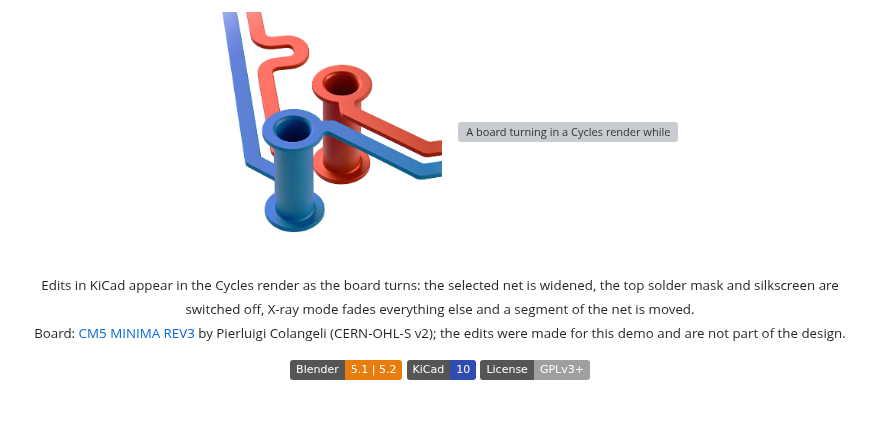
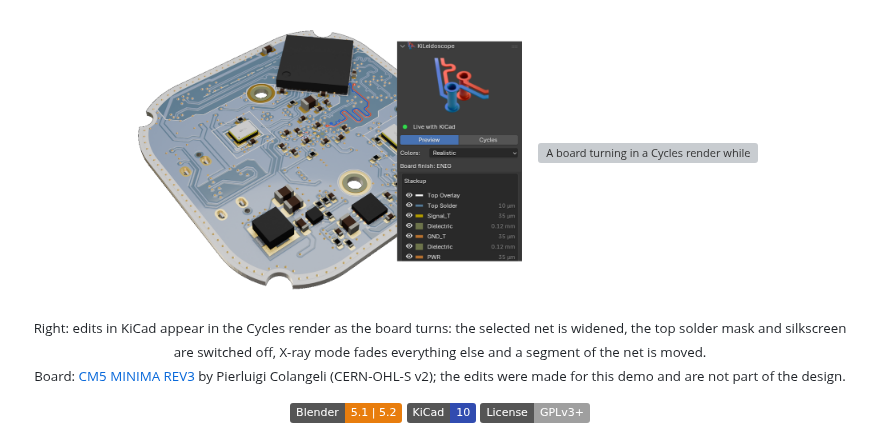
Before and after one commit to nvrooijen/KiLeidoscope, a Markdown page: README.md, the part around one of its changes. GitHub-like rendering; pictures changed too: assets/mainUI.png (added); badges without logos; blank space fills up the shorter version; grey boxes are pictures that could not be loaded.

Commit message:
README: the main UI figure next to the turntable GIF, in place of the logo
Co-Authored-By: Claude Opus 5.5 <noreply@anthropic.com>

```diff
--- a/README.md
+++ b/README.md
@@ -1,3 +1,3 @@
 <p align="center">
-  <img src="assets/logo.png" alt="KiLeidoscope logo: a differential pair's two vias and traces, highlighted red and blue" width="240" align="middle">
+  <img src="assets/mainUI.png" width="400" align="middle" alt="A board in Blender with KiLeidoscope's Realistic colours and a differential pair highlighted red and blue, next to the KiLeidoscope sidebar panel: live with KiCad, Preview or Cycles, board finish ENIG and the stackup with a visibility eye and thickness per layer.">
   &nbsp;&nbsp;
@@ -5,5 +5,5 @@
 </p>
-<p align="center"><sub>Edits in KiCad appear in the Cycles render as the board turns: the selected net is widened, the top solder mask and silkscreen are switched off, X-ray mode fades everything else and a segment of the net is moved.<br>
+<p align="center"><sub>Right: edits in KiCad appear in the Cycles render as the board turns: the selected net is widened, the top solder mask and silkscreen are switched off, X-ray mode fades everything else and a segment of the net is moved.<br>
 Board: <a href="https://github.com/piecol/CM5_MINIMA_REV3">CM5 MINIMA REV3</a> by Pierluigi Colangeli (CERN-OHL-S v2); the edits were made for this demo and are not part of the design.</sub></p>
 
 <p align="center">
```
Also changed, not shown: other parts of README.md (+1 -1 lines).
